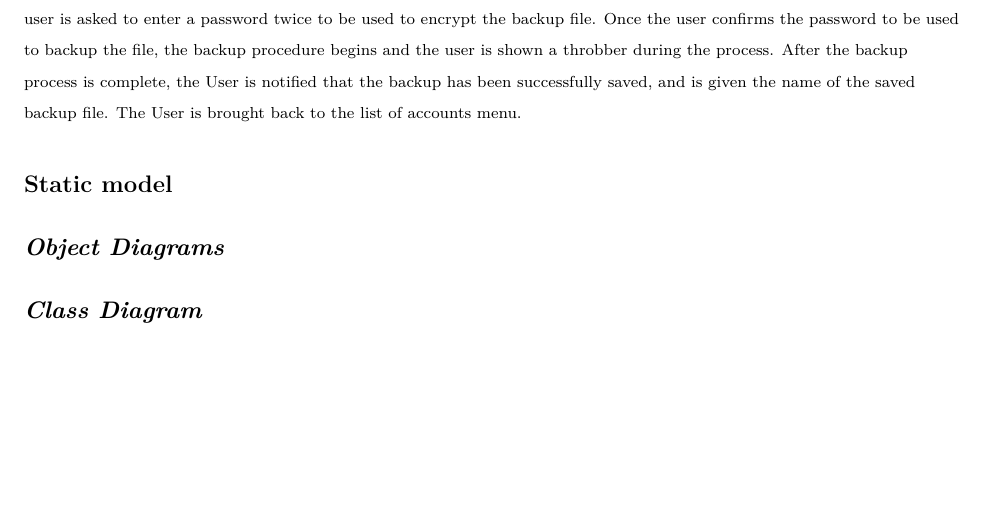
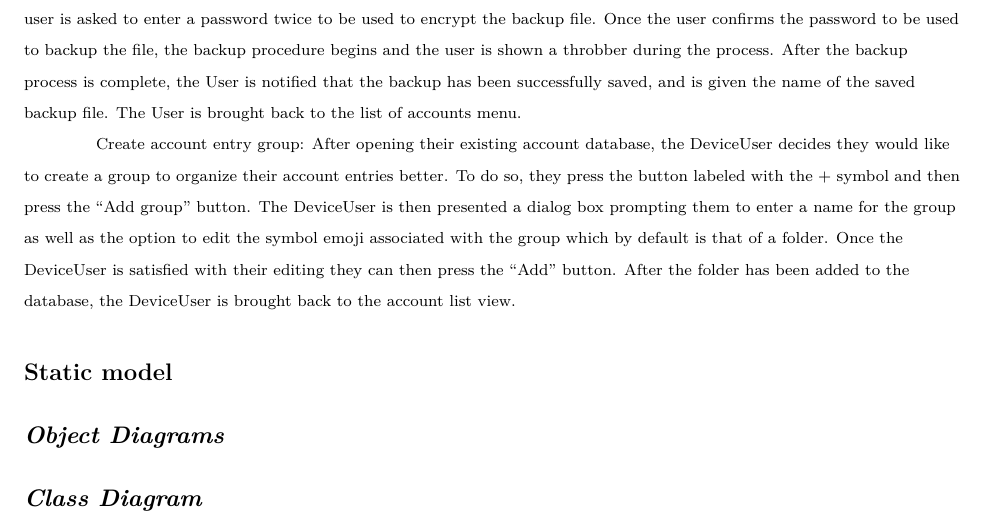
Before and after one commit to gentmantan/cen4010groupproject, a LaTeX paper (docs/longsample.tex): part of page 22 of 22, cut so that both start at the same text, the shorter picture padded with empty space. Compiled offline with pdfLaTeX.

Commit message:
Add create account entry group use case scenario

```diff
--- a/docs/longsample.tex
+++ b/docs/longsample.tex
@@ -623,6 +623,8 @@ The project will span a 7 week timeline and will be made possible via the use of
 
 Backup Database: The DeviceUser decides they would like to create an external backup of their account database. To do so, they open the PassUSB app, open their existing account database, press the drop-down menu button and press the menu entry titled ``Backup Database''. In doing so, a system directory chooser menu will appear prompting the user to choose a suitable directory to store the database backup. The DeviceUser then navigates to the path of their external storage device, and presses the ``Backup To This Directory'' button to choose the directory that will store the database backup. Then, the user is asked to enter a password twice to be used to encrypt the backup file. Once the user confirms the password to be used to backup the file, the backup procedure begins and the user is shown a throbber during the process. After the backup process is complete, the User is notified that the backup has been successfully saved, and is given the name of the saved backup file. The User is brought back to the list of accounts menu.
 
+Create account entry group: After opening their existing account database, the DeviceUser decides they would like to create a group to organize their account entries better. To do so, they press the button labeled with the $+$ symbol and then press the ``Add group'' button. The DeviceUser is then presented a dialog box prompting them to enter a name for the group as well as the option to edit the symbol emoji associated with the group which by default is that of a folder. Once the DeviceUser is satisfied with their editing they can then press the ``Add''  button. After the folder has been added to the database, the DeviceUser is brought back to the account list view.
+
 \subsection{Static model}
 
 \subsubsection{Object Diagrams}
```
Also changed, not shown: docs/longsample.pdf.
